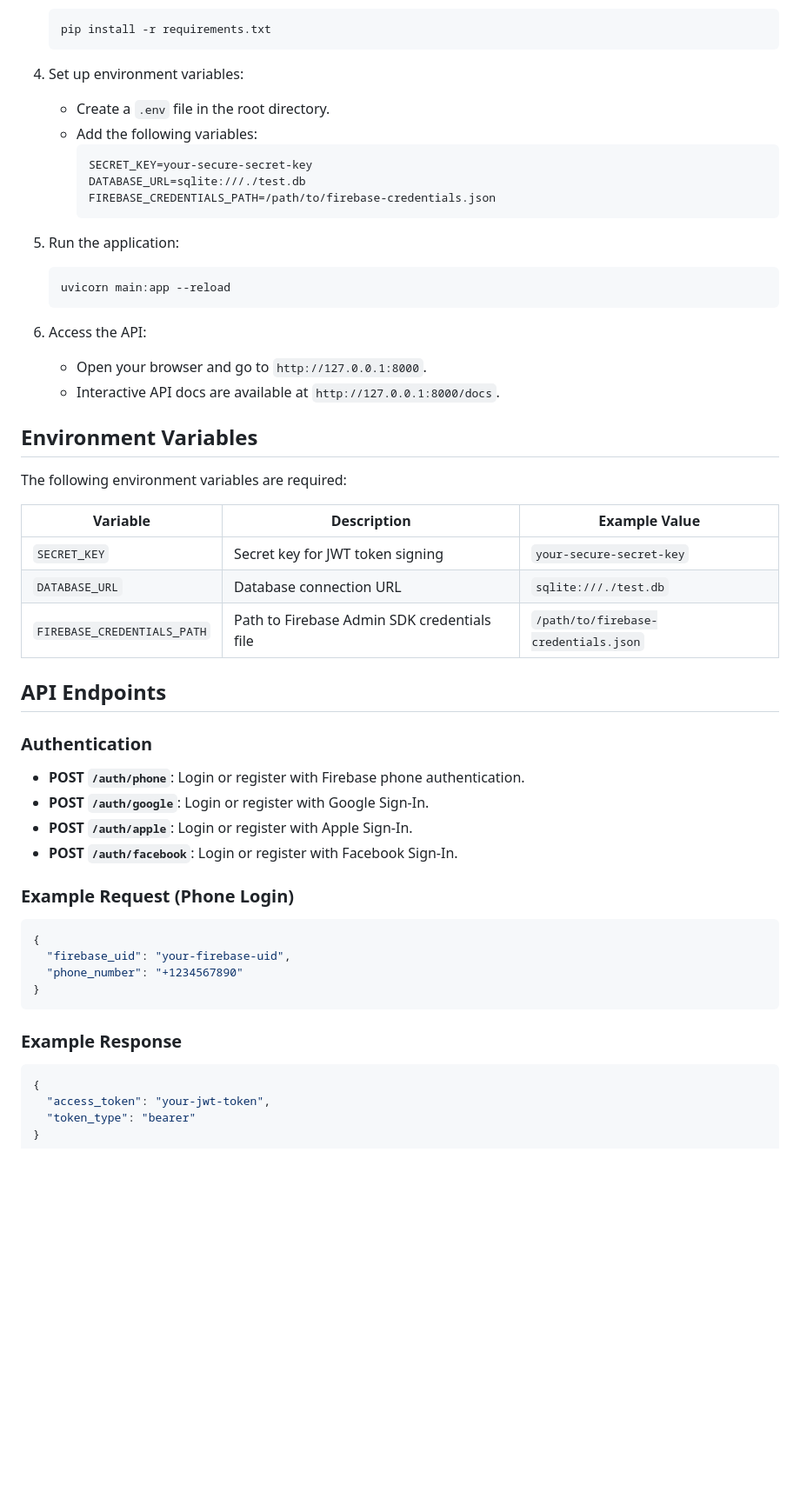
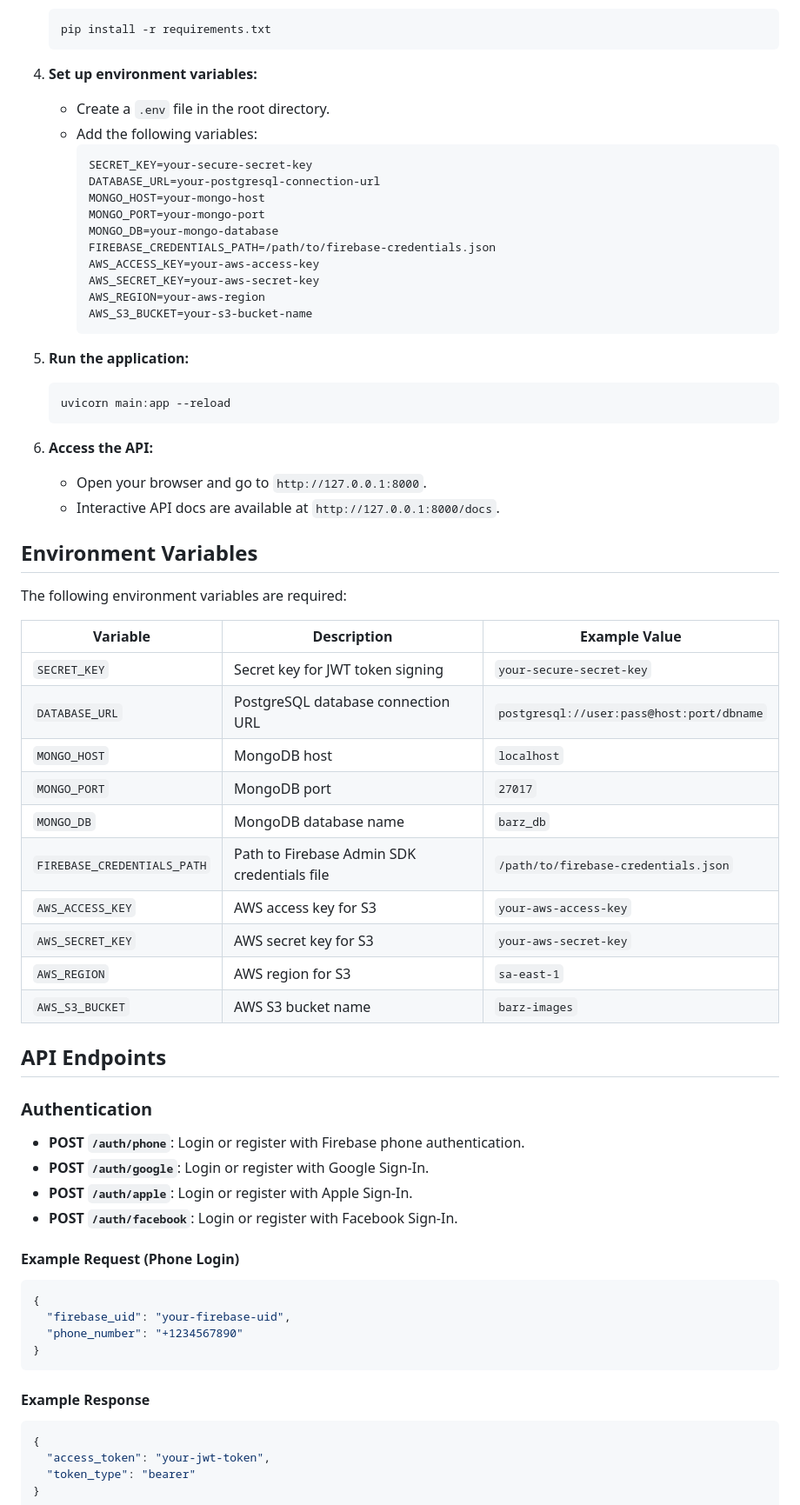
Before and after one commit to bl4ckcode/dobar, a Markdown page: be/README.md, the part around the change printed below. Shown: that part at 87% size. Drawn GitHub-style; blank space fills up the shorter version.

````diff
--- a/be/README.md
+++ b/be/README.md
@@ -50,32 +63,45 @@ Welcome to the **BarZ Backend** repository! This is the backend service for the
    pip install -r requirements.txt
    ```
 
-4. Set up environment variables:
+4. **Set up environment variables:**
    - Create a `.env` file in the root directory.
    - Add the following variables:
      ```bash
      SECRET_KEY=your-secure-secret-key
-     DATABASE_URL=sqlite:///./test.db
+     DATABASE_URL=your-postgresql-connection-url
+     MONGO_HOST=your-mongo-host
+     MONGO_PORT=your-mongo-port
+     MONGO_DB=your-mongo-database
      FIREBASE_CREDENTIALS_PATH=/path/to/firebase-credentials.json
+     AWS_ACCESS_KEY=your-aws-access-key
+     AWS_SECRET_KEY=your-aws-secret-key
+     AWS_REGION=your-aws-region
+     AWS_S3_BUCKET=your-s3-bucket-name
      ```
-
-5. Run the application:
+5. **Run the application:**
    ```bash
    uvicorn main:app --reload
    ```
 
-6. Access the API:
+6. **Access the API:**
    - Open your browser and go to `http://127.0.0.1:8000`.
    - Interactive API docs are available at `http://127.0.0.1:8000/docs`.
 
 ## Environment Variables
 The following environment variables are required:
 
-| Variable                | Description                                   | Example Value                          |
-|-------------------------|-----------------------------------------------|----------------------------------------|
-| `SECRET_KEY`            | Secret key for JWT token signing             | `your-secure-secret-key`               |
-| `DATABASE_URL`          | Database connection URL                      | `sqlite:///./test.db`                  |
-| `FIREBASE_CREDENTIALS_PATH` | Path to Firebase Admin SDK credentials file | `/path/to/firebase-credentials.json`   |
+| Variable                    | Description                                             | Example Value                                      |
+|-----------------------------|---------------------------------------------------------|----------------------------------------------------|
+| `SECRET_KEY`                | Secret key for JWT token signing                        | `your-secure-secret-key`                           |
+| `DATABASE_URL`              | PostgreSQL database connection URL                      | `postgresql://user:pass@host:port/dbname`           |
+| `MONGO_HOST`                | MongoDB host                                            | `localhost`                                        |
+| `MONGO_PORT`                | MongoDB port                                            | `27017`                                            |
+| `MONGO_DB`                  | MongoDB database name                                   | `barz_db`                                          |
+| `FIREBASE_CREDENTIALS_PATH` | Path to Firebase Admin SDK credentials file             | `/path/to/firebase-credentials.json`               |
+| `AWS_ACCESS_KEY`            | AWS access key for S3                                     | `your-aws-access-key`                              |
+| `AWS_SECRET_KEY`            | AWS secret key for S3                                     | `your-aws-secret-key`                              |
+| `AWS_REGION`                | AWS region for S3                                         | `sa-east-1`                                        |
+| `AWS_S3_BUCKET`             | AWS S3 bucket name                                        | `barz-images`                                      |
 
 ## API Endpoints
 ### Authentication
@@ -84,7 +110,7 @@ The following environment variables are required:
 - **POST `/auth/apple`**: Login or register with Apple Sign-In.
 - **POST `/auth/facebook`**: Login or register with Facebook Sign-In.
 
-### Example Request (Phone Login)
+#### Example Request (Phone Login)
 ```json
 {
   "firebase_uid": "your-firebase-uid",
@@ -92,7 +118,7 @@ The following environment variables are required:
 }
 ```
 
-### Example Response
+#### Example Response
 ```json
 {
   "access_token": "your-jwt-token",
````
Also changed, not shown: other parts of be/README.md (+37 -7 lines).
